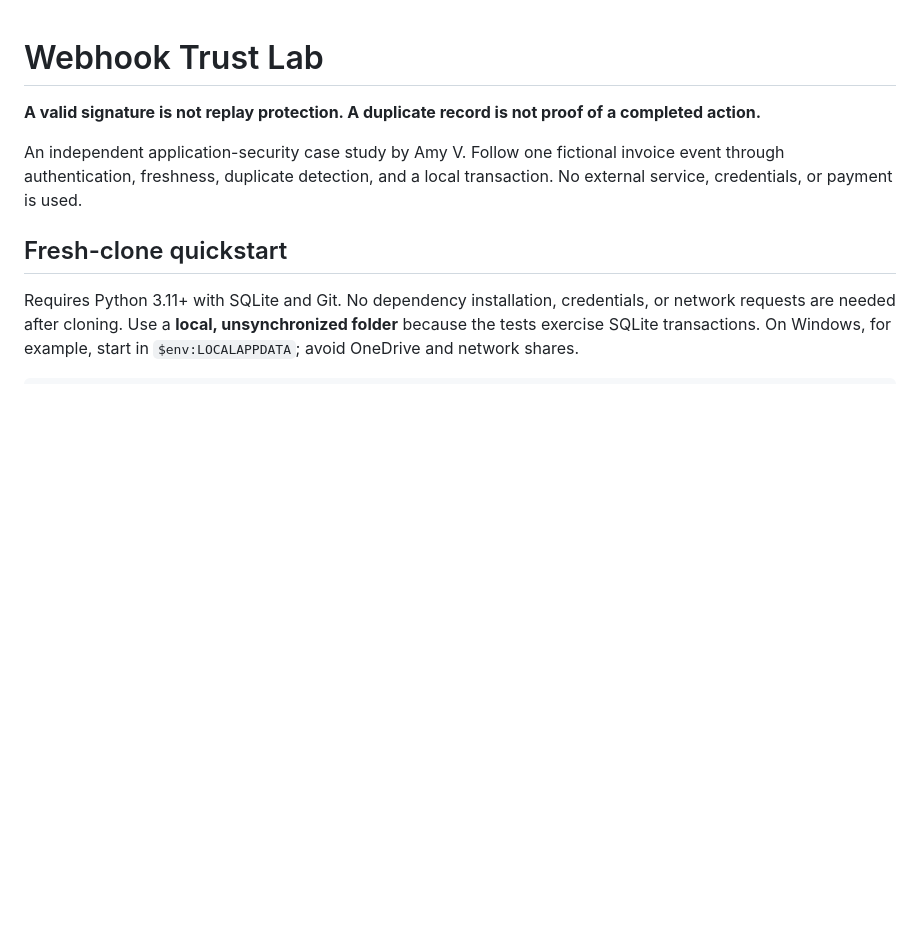
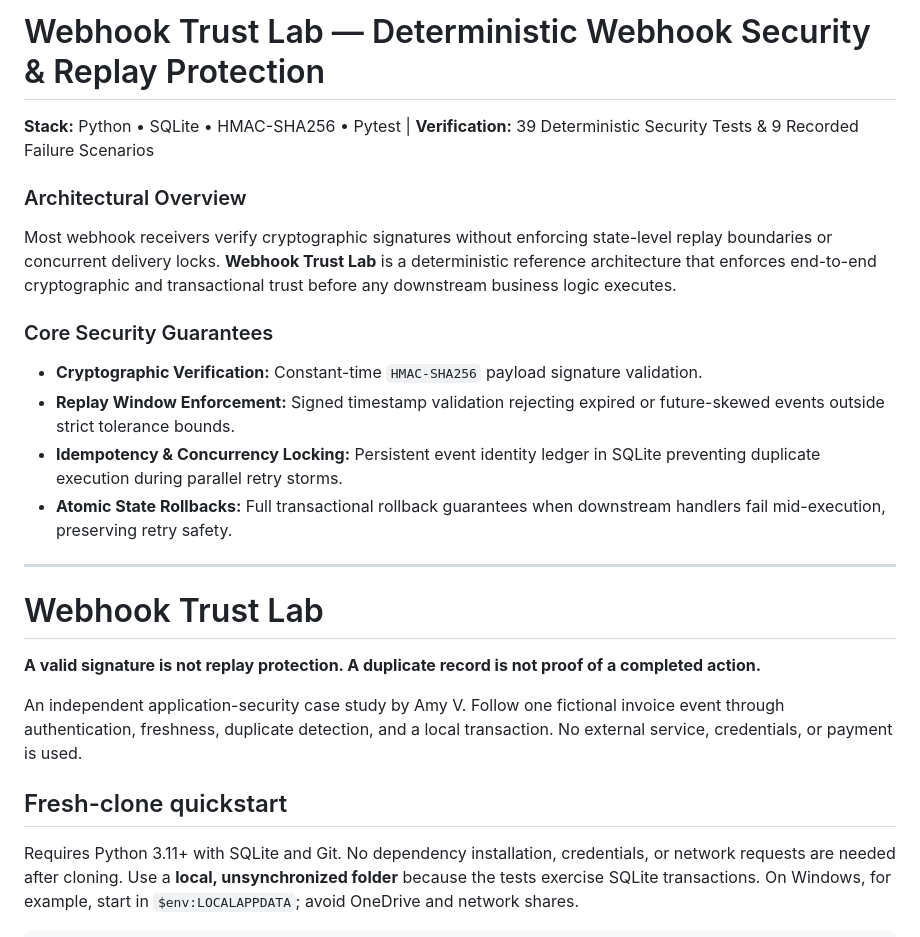
Before and after one commit to Amyvdev1/webhook-trust-lab, a Markdown page: README.md, the part around the change. GitHub-like rendering; blank space fills up the shorter version.

Commit message:
Update engineering positioning and architectural overview

```diff
--- a/README.md
+++ b/README.md
@@ -1,3 +1,18 @@
+# Webhook Trust Lab — Deterministic Webhook Security & Replay Protection
+**Stack:** Python • SQLite • HMAC-SHA256 • Pytest | **Verification:** 39 Deterministic Security Tests & 9 Recorded Failure Scenarios
+
+### Architectural Overview
+Most webhook receivers verify cryptographic signatures without enforcing state-level replay boundaries or concurrent delivery locks. **Webhook Trust Lab** is a deterministic reference architecture that enforces end-to-end cryptographic and transactional trust before any downstream business logic executes.
+
+### Core Security Guarantees
+- **Cryptographic Verification:** Constant-time `HMAC-SHA256` payload signature validation.
+- **Replay Window Enforcement:** Signed timestamp validation rejecting expired or future-skewed events outside strict tolerance bounds.
+- **Idempotency & Concurrency Locking:** Persistent event identity ledger in SQLite preventing duplicate execution during parallel retry storms.
+- **Atomic State Rollbacks:** Full transactional rollback guarantees when downstream handlers fail mid-execution, preserving retry safety.
+
+
+---
+
 # Webhook Trust Lab
 
 **A valid signature is not replay protection. A duplicate record is not proof of a completed action.**
```
